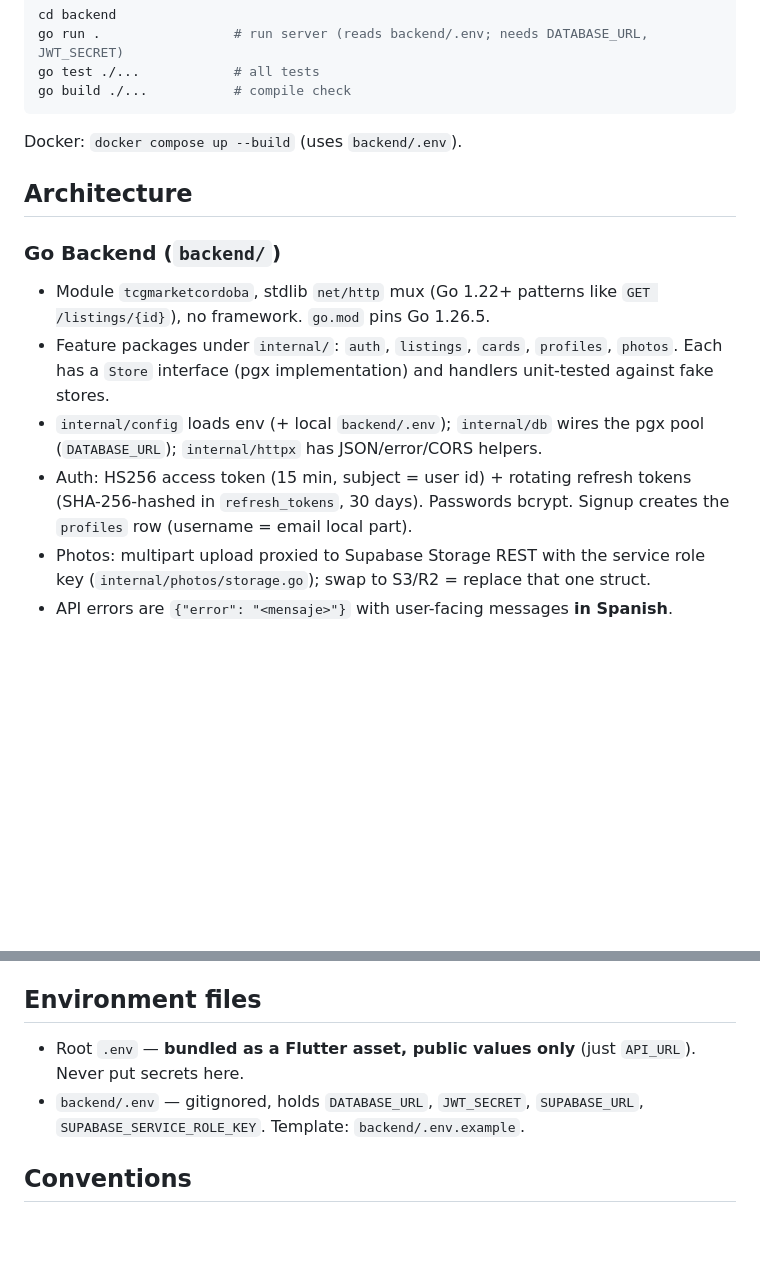
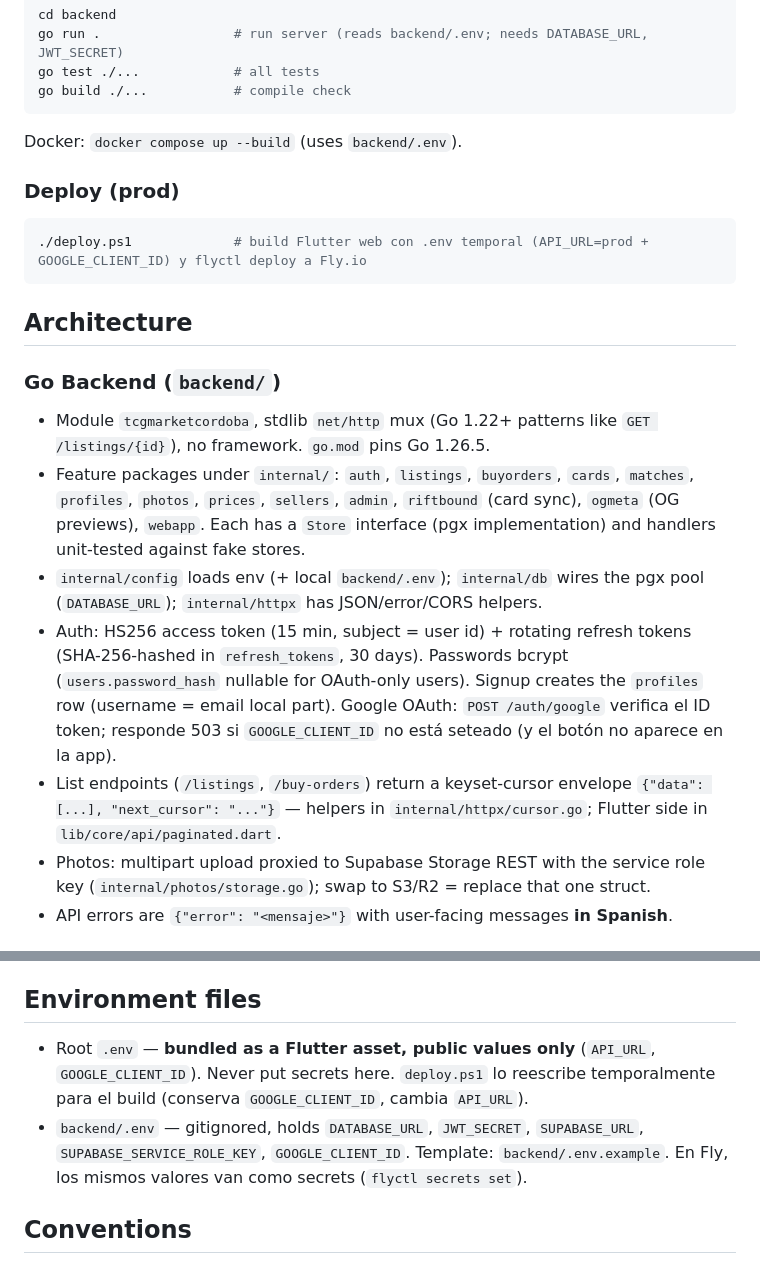
Before and after one commit to dimapoint/tcgmarketcordoba, a Markdown page: CLAUDE.md, 2 parts joined by grey strips. Drawn GitHub-style; blank space fills up the shorter version.

Commit message:
docs: actualizar CLAUDE.md con deploy.ps1, paquetes backend, OAuth y envelope de paginación
Co-Authored-By: Claude Fable 5 <noreply@anthropic.com>

````diff
--- a/CLAUDE.md
+++ b/CLAUDE.md
@@ -42,14 +42,21 @@ go build ./...           # compile check
 
 Docker: `docker compose up --build` (uses `backend/.env`).
 
+### Deploy (prod)
+
+```powershell
+./deploy.ps1             # build Flutter web con .env temporal (API_URL=prod + GOOGLE_CLIENT_ID) y flyctl deploy a Fly.io
+```
+
 ## Architecture
 
 ### Go Backend (`backend/`)
 
 - Module `tcgmarketcordoba`, stdlib `net/http` mux (Go 1.22+ patterns like `GET /listings/{id}`), no framework. `go.mod` pins Go 1.26.5.
-- Feature packages under `internal/`: `auth`, `listings`, `cards`, `profiles`, `photos`. Each has a `Store` interface (pgx implementation) and handlers unit-tested against fake stores.
+- Feature packages under `internal/`: `auth`, `listings`, `buyorders`, `cards`, `matches`, `profiles`, `photos`, `prices`, `sellers`, `admin`, `riftbound` (card sync), `ogmeta` (OG previews), `webapp`. Each has a `Store` interface (pgx implementation) and handlers unit-tested against fake stores.
 - `internal/config` loads env (+ local `backend/.env`); `internal/db` wires the pgx pool (`DATABASE_URL`); `internal/httpx` has JSON/error/CORS helpers.
-- Auth: HS256 access token (15 min, subject = user id) + rotating refresh tokens (SHA-256-hashed in `refresh_tokens`, 30 days). Passwords bcrypt. Signup creates the `profiles` row (username = email local part).
+- Auth: HS256 access token (15 min, subject = user id) + rotating refresh tokens (SHA-256-hashed in `refresh_tokens`, 30 days). Passwords bcrypt (`users.password_hash` nullable for OAuth-only users). Signup creates the `profiles` row (username = email local part). Google OAuth: `POST /auth/google` verifica el ID token; responde 503 si `GOOGLE_CLIENT_ID` no está seteado (y el botón no aparece en la app).
+- List endpoints (`/listings`, `/buy-orders`) return a keyset-cursor envelope `{"data": [...], "next_cursor": "..."}` — helpers in `internal/httpx/cursor.go`; Flutter side in `lib/core/api/paginated.dart`.
 - Photos: multipart upload proxied to Supabase Storage REST with the service role key (`internal/photos/storage.go`); swap to S3/R2 = replace that one struct.
 - API errors are `{"error": "<mensaje>"}` with user-facing messages **in Spanish**.
 
@@ -67,8 +74,8 @@ Docker: `docker compose up --build` (uses `backend/.env`).
 
 ## Environment files
 
-- Root `.env` — **bundled as a Flutter asset, public values only** (just `API_URL`). Never put secrets here.
-- `backend/.env` — gitignored, holds `DATABASE_URL`, `JWT_SECRET`, `SUPABASE_URL`, `SUPABASE_SERVICE_ROLE_KEY`. Template: `backend/.env.example`.
+- Root `.env` — **bundled as a Flutter asset, public values only** (`API_URL`, `GOOGLE_CLIENT_ID`). Never put secrets here. `deploy.ps1` lo reescribe temporalmente para el build (conserva `GOOGLE_CLIENT_ID`, cambia `API_URL`).
+- `backend/.env` — gitignored, holds `DATABASE_URL`, `JWT_SECRET`, `SUPABASE_URL`, `SUPABASE_SERVICE_ROLE_KEY`, `GOOGLE_CLIENT_ID`. Template: `backend/.env.example`. En Fly, los mismos valores van como secrets (`flyctl secrets set`).
 
 ## Conventions
 
````
